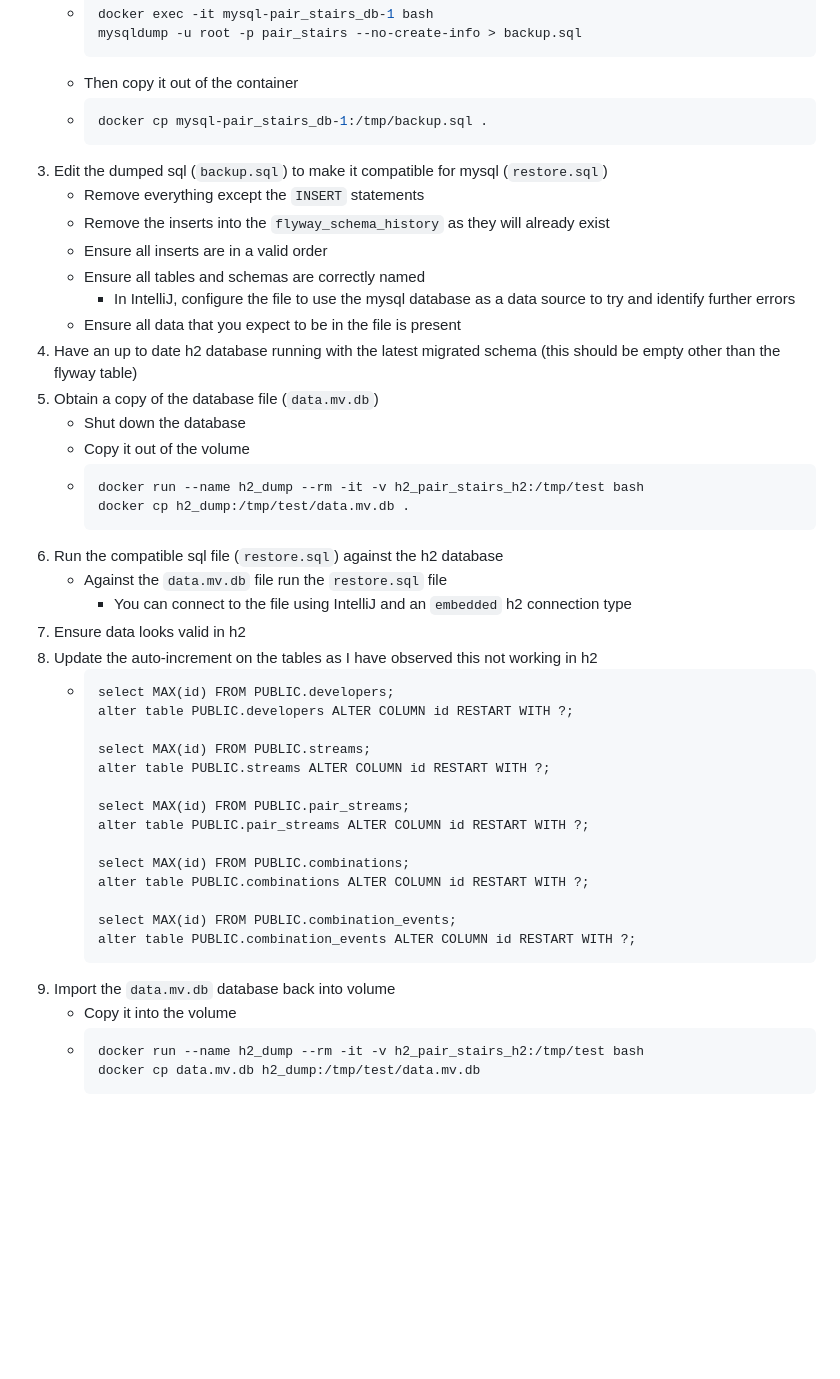
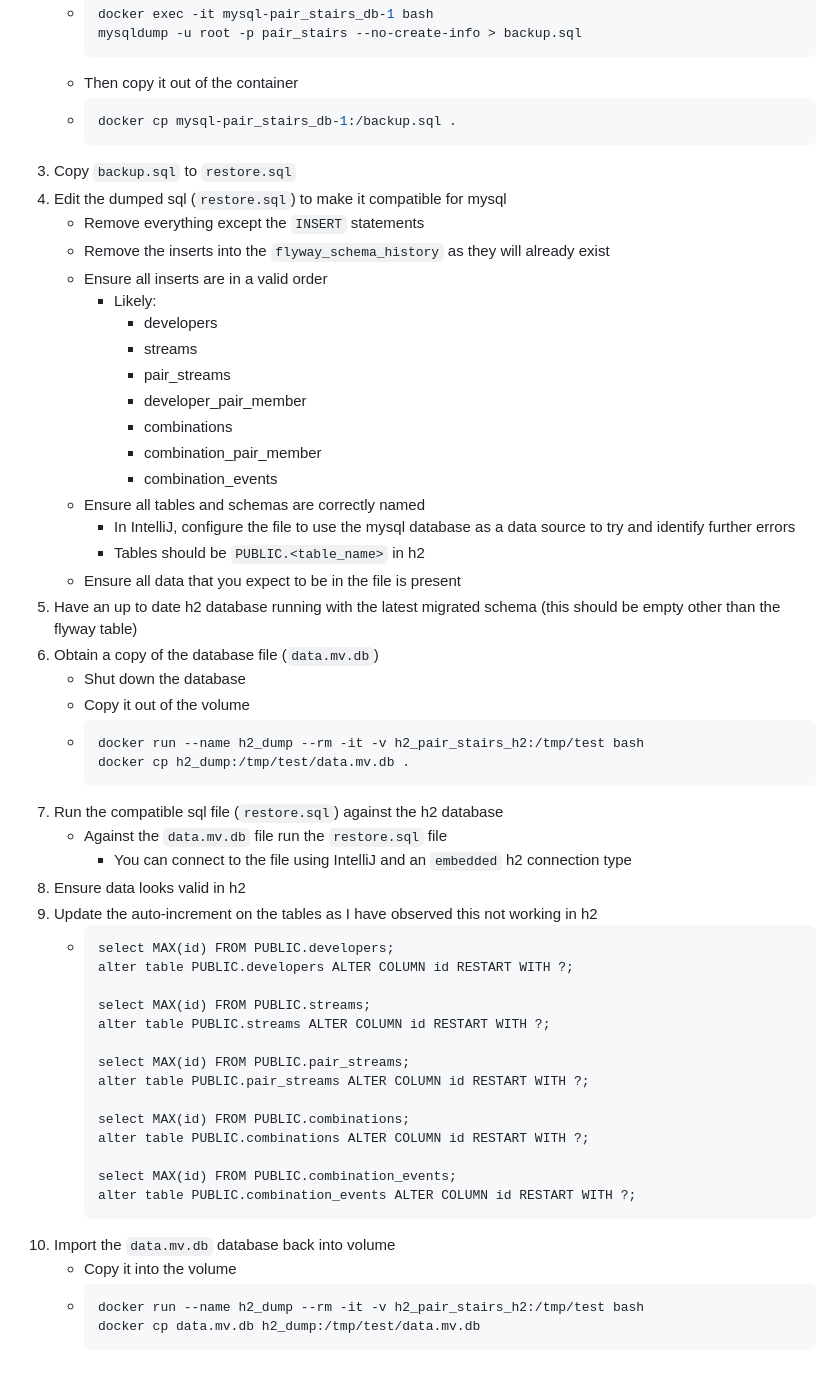
Before and after one commit to jamieredding/pair-stairs, a Markdown page: docker/README.md, the part around the change. GitHub-like rendering; blank space fills up the shorter version.

Commit message:
Update documentation for ease of use

````diff
--- a/docker/README.md
+++ b/docker/README.md
@@ -87,28 +87,38 @@ Please see the relevant README.md ([h2](./h2/README.md), [mysql](./mysql/README.
       ```
     - Then copy it out of the container
     - ```shell
-      docker cp mysql-pair_stairs_db-1:/tmp/backup.sql .
+      docker cp mysql-pair_stairs_db-1:/backup.sql .
       ```
-3. Edit the dumped sql (`backup.sql`) to make it compatible for mysql (`restore.sql`)
+3. Copy `backup.sql` to `restore.sql`
+4. Edit the dumped sql (`restore.sql`) to make it compatible for mysql
     - Remove everything except the `INSERT` statements
     - Remove the inserts into the `flyway_schema_history` as they will already exist
     - Ensure all inserts are in a valid order
+      - Likely:
+        - developers
+        - streams
+        - pair_streams
+        - developer_pair_member
+        - combinations
+        - combination_pair_member
+        - combination_events
     - Ensure all tables and schemas are correctly named
         - In IntelliJ, configure the file to use the mysql database as a data source to try and identify further errors
+        - Tables should be `PUBLIC.<table_name>` in h2
     - Ensure all data that you expect to be in the file is present
-4. Have an up to date h2 database running with the latest migrated schema (this should be empty other than the flyway table)
-5. Obtain a copy of the database file (`data.mv.db`)
+5. Have an up to date h2 database running with the latest migrated schema (this should be empty other than the flyway table)
+6. Obtain a copy of the database file (`data.mv.db`)
     - Shut down the database
     - Copy it out of the volume
     - ```shell
       docker run --name h2_dump --rm -it -v h2_pair_stairs_h2:/tmp/test bash
       docker cp h2_dump:/tmp/test/data.mv.db .
       ```
-6. Run the compatible sql file (`restore.sql`) against the h2 database
+7. Run the compatible sql file (`restore.sql`) against the h2 database
     - Against the `data.mv.db` file run the `restore.sql` file
         - You can connect to the file using IntelliJ and an `embedded` h2 connection type
-7. Ensure data looks valid in h2
-8. Update the auto-increment on the tables as I have observed this not working in h2
+8. Ensure data looks valid in h2
+9. Update the auto-increment on the tables as I have observed this not working in h2
     - ```h2
       select MAX(id) FROM PUBLIC.developers;
       alter table PUBLIC.developers ALTER COLUMN id RESTART WITH ?;
@@ -125,9 +135,9 @@ Please see the relevant README.md ([h2](./h2/README.md), [mysql](./mysql/README.
       select MAX(id) FROM PUBLIC.combination_events;
       alter table PUBLIC.combination_events ALTER COLUMN id RESTART WITH ?;
       ```
-9. Import the `data.mv.db` database back into volume
-    - Copy it into the volume
-    - ```shell
-      docker run --name h2_dump --rm -it -v h2_pair_stairs_h2:/tmp/test bash
-      docker cp data.mv.db h2_dump:/tmp/test/data.mv.db
-      ```
+10. Import the `data.mv.db` database back into volume
+     - Copy it into the volume
+     - ```shell
+       docker run --name h2_dump --rm -it -v h2_pair_stairs_h2:/tmp/test bash
+       docker cp data.mv.db h2_dump:/tmp/test/data.mv.db
+       ```
````
